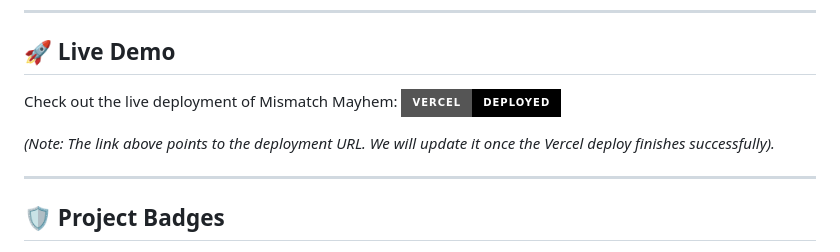
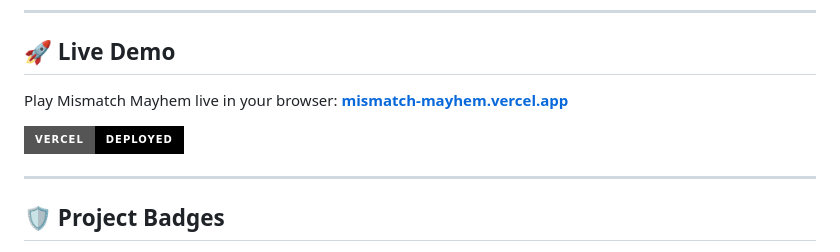
Before and after one commit to jasinthashankar/Mismatch-mayhem, a Markdown page: README.md, the part around the change. Rendered like a GitHub page; badges without logos.

Commit message:
docs: finalize vercel deployment link in README

```diff
--- a/README.md
+++ b/README.md
@@ -6,10 +6,11 @@ Mismatch Mayhem is a premium, fully-responsive, single-file browser memory-match
 
 ## 🚀 Live Demo
 
-Check out the live deployment of Mismatch Mayhem:
+Play Mismatch Mayhem live in your browser:
+**[mismatch-mayhem.vercel.app](https://mismatch-mayhem.vercel.app)**
+
 [![Vercel Deployment](https://img.shields.io/badge/Vercel-Deployed-black?style=for-the-badge&logo=vercel)](https://mismatch-mayhem.vercel.app)
 
-*(Note: The link above points to the deployment URL. We will update it once the Vercel deploy finishes successfully).*
 
 ---
 
```
